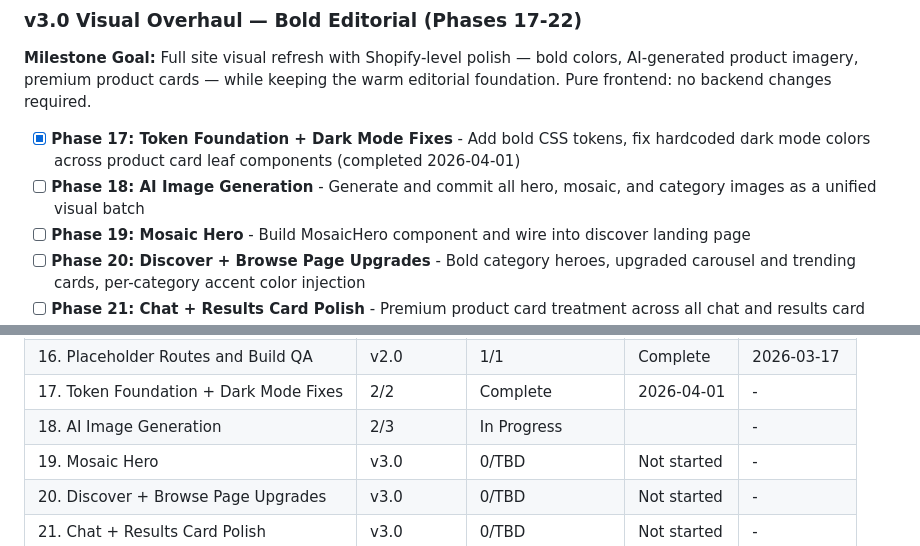
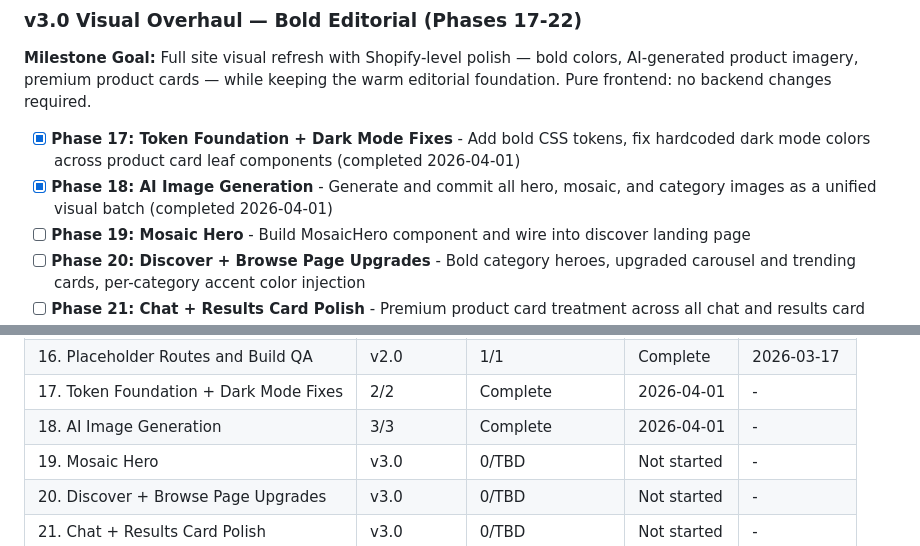
Before and after one commit to Bighabz/ReviewGuide-SourceCode, a Markdown page: .planning/ROADMAP.md, 2 parts joined by grey strips. GitHub-like rendering.

```diff
--- a/.planning/ROADMAP.md
+++ b/.planning/ROADMAP.md
@@ -295,7 +295,7 @@ Plans:
 **Milestone Goal:** Full site visual refresh with Shopify-level polish — bold colors, AI-generated product imagery, premium product cards — while keeping the warm editorial foundation. Pure frontend: no backend changes required.
 
 - [x] **Phase 17: Token Foundation + Dark Mode Fixes** - Add bold CSS tokens, fix hardcoded dark mode colors across product card leaf components (completed 2026-04-01)
-- [ ] **Phase 18: AI Image Generation** - Generate and commit all hero, mosaic, and category images as a unified visual batch
+- [x] **Phase 18: AI Image Generation** - Generate and commit all hero, mosaic, and category images as a unified visual batch (completed 2026-04-01)
 - [ ] **Phase 19: Mosaic Hero** - Build MosaicHero component and wire into discover landing page
 - [ ] **Phase 20: Discover + Browse Page Upgrades** - Bold category heroes, upgraded carousel and trending cards, per-category accent color injection
 - [ ] **Phase 21: Chat + Results Card Polish** - Premium product card treatment across all chat and results card variants
@@ -404,7 +404,7 @@ v3.0 phases execute in order: 17 -> 18 -> 19 -> 20 -> 21 -> 22. Phases 17 and 18
 | 15. Results Screen | v2.0 | 3/3 | Complete | 2026-03-17 |
 | 16. Placeholder Routes and Build QA | v2.0 | 1/1 | Complete | 2026-03-17 |
 | 17. Token Foundation + Dark Mode Fixes | 2/2 | Complete    | 2026-04-01 | - |
-| 18. AI Image Generation | 2/3 | In Progress|  | - |
+| 18. AI Image Generation | 3/3 | Complete   | 2026-04-01 | - |
 | 19. Mosaic Hero | v3.0 | 0/TBD | Not started | - |
 | 20. Discover + Browse Page Upgrades | v3.0 | 0/TBD | Not started | - |
 | 21. Chat + Results Card Polish | v3.0 | 0/TBD | Not started | - |
```
Also changed, not shown: .planning/STATE.md (+11 -8 lines), 1 other file.
